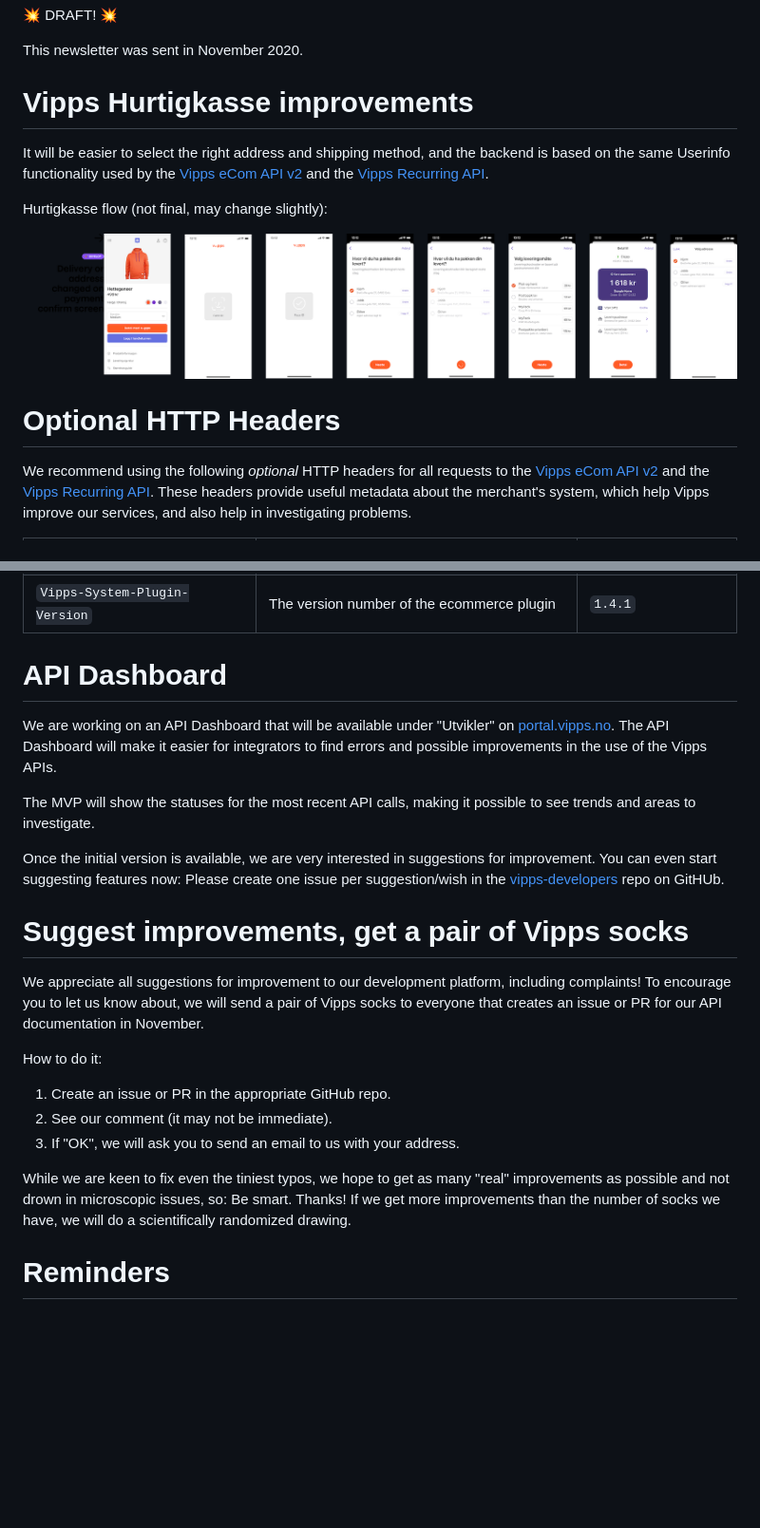
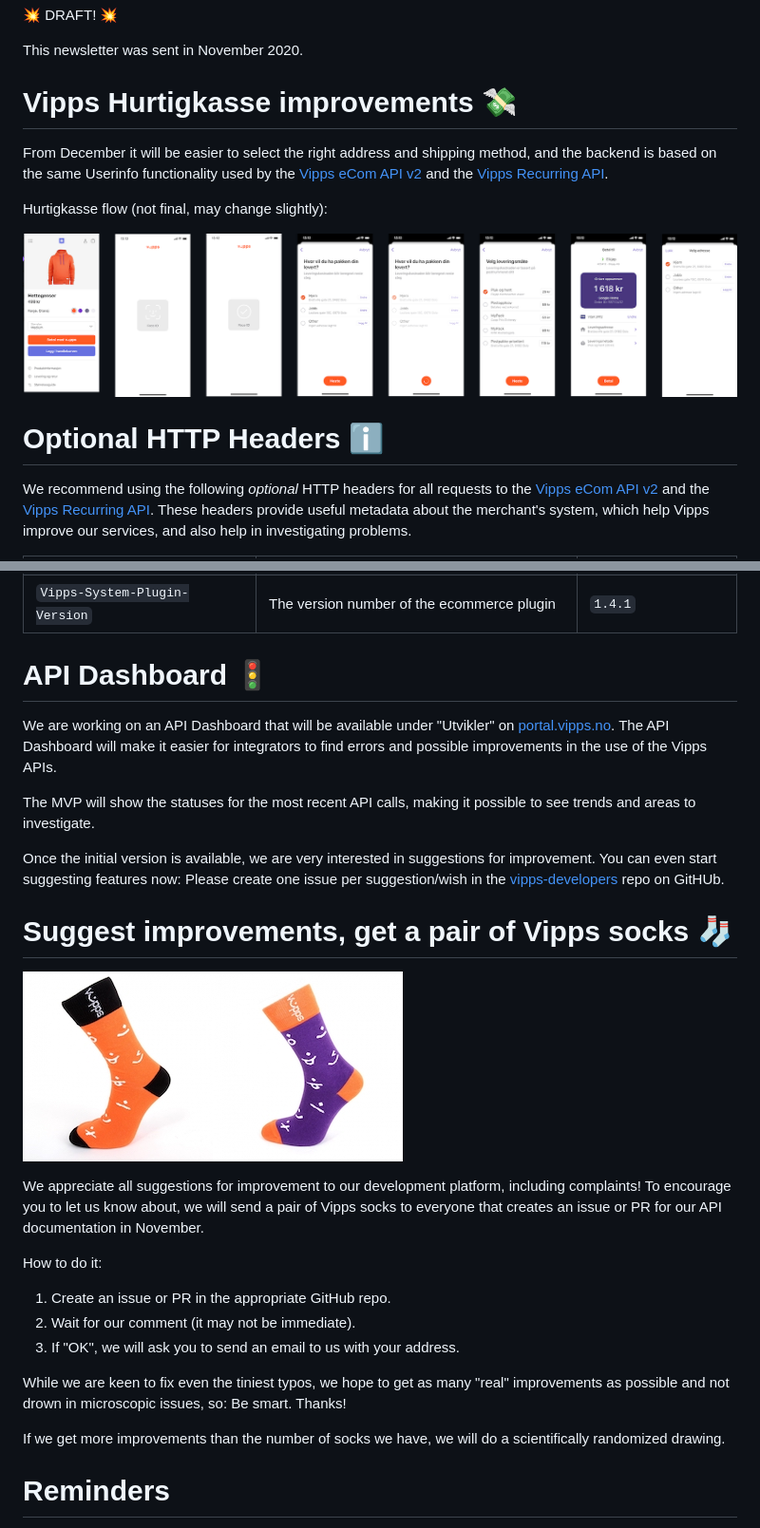
Before and after one commit to vippsas/vipps-developers, a Markdown page: newsletters/2020-11-newsletter.md, 2 parts joined by grey strips. Shown: that part at 95% size. Drawn GitHub-style; pictures changed too: newsletters/2020-11-hurtigkasse.png, newsletters/2020-11-sock-orange.jpg (added), newsletters/2020-11-sock-purple.jpg (added); blank space fills up the shorter version.

Commit message:
Drafting..

```diff
--- a/newsletters/2020-11-newsletter.md
+++ b/newsletters/2020-11-newsletter.md
@@ -4,9 +4,9 @@
 
 This newsletter was sent in November 2020.
 
-# Vipps Hurtigkasse improvements
+# Vipps Hurtigkasse improvements 💸
 
-It will be easier to select the right address and shipping method, and the
+From December it will be easier to select the right address and shipping method, and the
 backend is based on the same Userinfo functionality used by the
 [Vipps eCom API v2](https://github.com/vippsas/vipps-ecom-api/blob/master/vipps-ecom-api.md#userinfo)
 and the
@@ -16,7 +16,7 @@ Hurtigkasse flow (not final, may change slightly):
 
 ![Vipps Hurtigkasse improvements](2020-11-hurtigkasse.png)
 
-# Optional HTTP Headers
+# Optional HTTP Headers ℹ️
 
 We recommend using the following _optional_ HTTP headers for all requests to the
 [Vipps eCom API v2](https://github.com/vippsas/vipps-ecom-api/)
@@ -33,7 +33,7 @@ which help Vipps improve our services, and also help in investigating problems.
 | `Vipps-System-Plugin-Name`    | The name of the ecommerce plugin             | `vipps-woocommerce`  |
 | `Vipps-System-Plugin-Version` | The version number of the ecommerce plugin   | `1.4.1`              |
 
-# API Dashboard
+# API Dashboard 🚦
 
 We are working on an API Dashboard that will be available under "Utvikler" on
 [portal.vipps.no](https://portal.vipps.no).
@@ -49,7 +49,9 @@ Please create one issue per suggestion/wish in the
 [vipps-developers](https://github.com/vippsas/vipps-developers)
 repo on GitHUb.
 
-# Suggest improvements, get a pair of Vipps socks
+# Suggest improvements, get a pair of Vipps socks 🧦
+
+![Vipps socks orange](2020-11-sock-orange.jpg)![Vipps socks purple](2020-11-sock-purple.jpg)
 
 We appreciate all suggestions for improvement to our development platform,
 including complaints! To encourage you to let us know about, we will send a
@@ -58,12 +60,14 @@ documentation in November.
 
 How to do it:
 1. Create an issue or PR in the appropriate GitHub repo.
-2. See our comment (it may not be immediate).
+2. Wait for our comment (it may not be immediate).
 3. If "OK", we will ask you to send an email to us with your address.
 
 While we are keen to fix even the tiniest typos, we hope to get as many
 "real" improvements as possible and not drown in microscopic issues, so:
-Be smart. Thanks! If we get more improvements than the number of socks we have,
+Be smart. Thanks!
+
+If we get more improvements than the number of socks we have,
 we will do a scientifically randomized drawing.
 
 # Reminders
```
